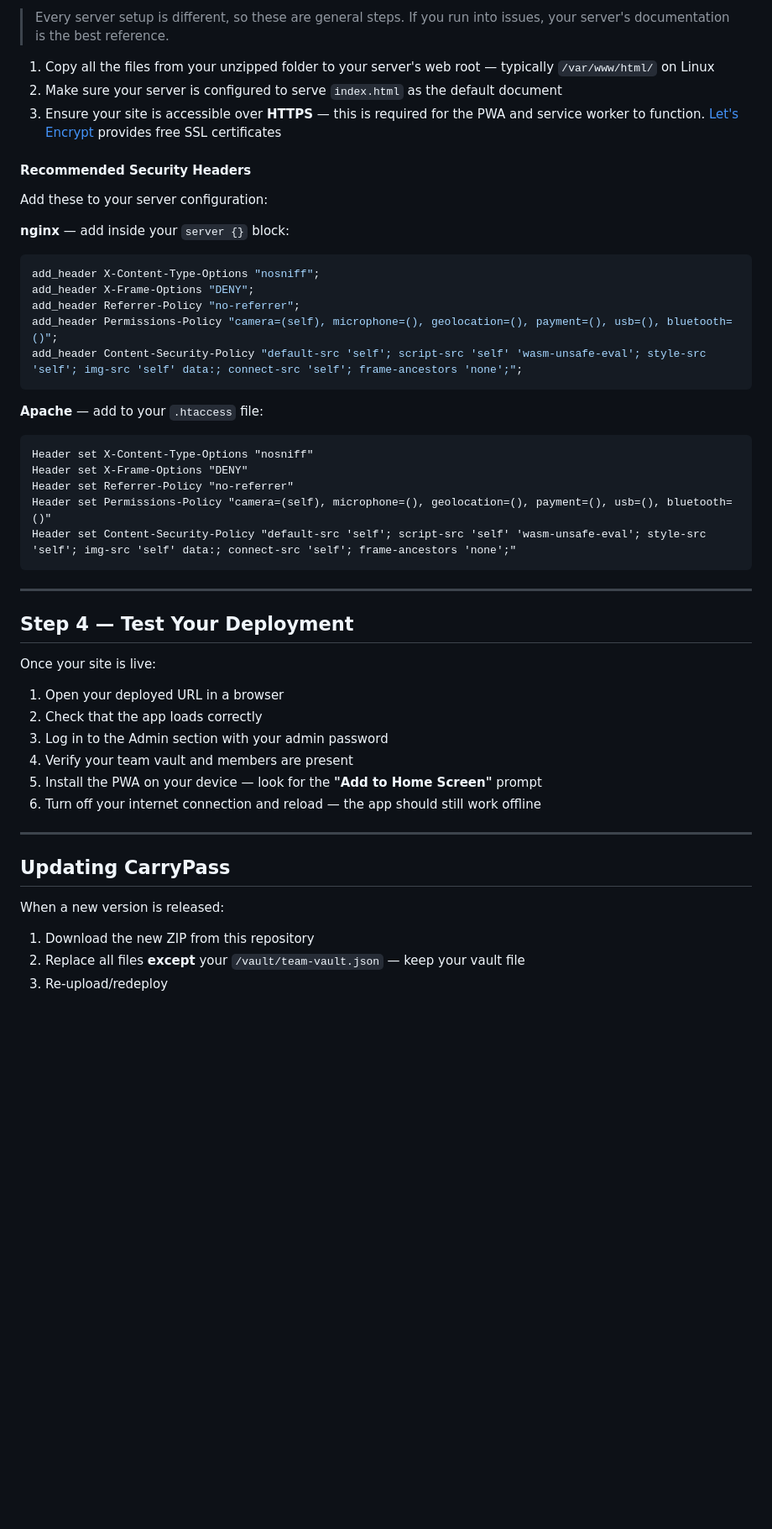
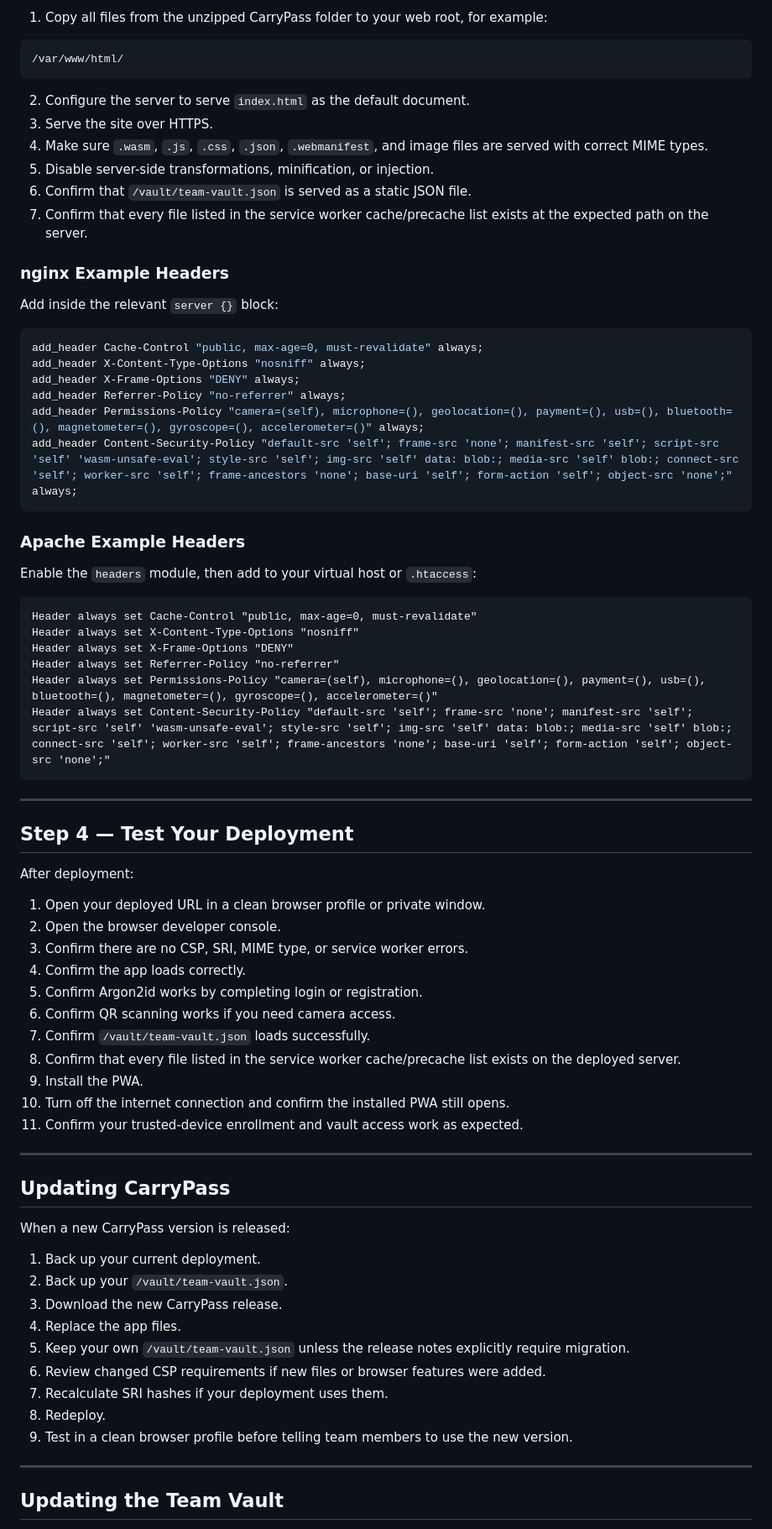
Before and after one commit to racz-zoltan/carrypass-self-host, a Markdown page: README.md, the part around one of its changes. Shown at 84% size. Rendered like a GitHub page; blank space fills up the shorter version.

````diff
--- a/README.md
+++ b/README.md
@@ -195,51 +243,78 @@ Best for: teams who already run their own server and want full control.
 
-> Every server setup is different, so these are general steps. If you run into issues, your server's documentation is the best reference.
+1. Copy all files from the unzipped CarryPass folder to your web root, for example:
 
-1. Copy all the files from your unzipped folder to your server's web root — typically `/var/www/html/` on Linux
-2. Make sure your server is configured to serve `index.html` as the default document
-3. Ensure your site is accessible over **HTTPS** — this is required for the PWA and service worker to function. [Let's Encrypt](https://letsencrypt.org/) provides free SSL certificates
-
-#### Recommended Security Headers
-
-Add these to your server configuration:
-
-**nginx** — add inside your `server {}` block:
-```nginx
-add_header X-Content-Type-Options "nosniff";
-add_header X-Frame-Options "DENY";
-add_header Referrer-Policy "no-referrer";
-add_header Permissions-Policy "camera=(self), microphone=(), geolocation=(), payment=(), usb=(), bluetooth=()";
-add_header Content-Security-Policy "default-src 'self'; script-src 'self' 'wasm-unsafe-eval'; style-src 'self'; img-src 'self' data:; connect-src 'self'; frame-ancestors 'none';";
+```text
+/var/www/html/
 ```
 
-**Apache** — add to your `.htaccess` file:
+2. Configure the server to serve `index.html` as the default document.
+3. Serve the site over HTTPS.
+4. Make sure `.wasm`, `.js`, `.css`, `.json`, `.webmanifest`, and image files are served with correct MIME types.
+5. Disable server-side transformations, minification, or injection.
+6. Confirm that `/vault/team-vault.json` is served as a static JSON file.
+7. Confirm that every file listed in the service worker cache/precache list exists at the expected path on the server.
+
+### nginx Example Headers
+
+Add inside the relevant `server {}` block:
+
+```nginx
+add_header Cache-Control "public, max-age=0, must-revalidate" always;
+add_header X-Content-Type-Options "nosniff" always;
+add_header X-Frame-Options "DENY" always;
+add_header Referrer-Policy "no-referrer" always;
+add_header Permissions-Policy "camera=(self), microphone=(), geolocation=(), payment=(), usb=(), bluetooth=(), magnetometer=(), gyroscope=(), accelerometer=()" always;
+add_header Content-Security-Policy "default-src 'self'; frame-src 'none'; manifest-src 'self'; script-src 'self' 'wasm-unsafe-eval'; style-src 'self'; img-src 'self' data: blob:; media-src 'self' blob:; connect-src 'self'; worker-src 'self'; frame-ancestors 'none'; base-uri 'self'; form-action 'self'; object-src 'none';" always;
+```
+
+### Apache Example Headers
+
+Enable the `headers` module, then add to your virtual host or `.htaccess`:
+
 ```apache
-Header set X-Content-Type-Options "nosniff"
-Header set X-Frame-Options "DENY"
-Header set Referrer-Policy "no-referrer"
-Header set Permissions-Policy "camera=(self), microphone=(), geolocation=(), payment=(), usb=(), bluetooth=()"
-Header set Content-Security-Policy "default-src 'self'; script-src 'self' 'wasm-unsafe-eval'; style-src 'self'; img-src 'self' data:; connect-src 'self'; frame-ancestors 'none';"
+Header always set Cache-Control "public, max-age=0, must-revalidate"
+Header always set X-Content-Type-Options "nosniff"
+Header always set X-Frame-Options "DENY"
+Header always set Referrer-Policy "no-referrer"
+Header always set Permissions-Policy "camera=(self), microphone=(), geolocation=(), payment=(), usb=(), bluetooth=(), magnetometer=(), gyroscope=(), accelerometer=()"
+Header always set Content-Security-Policy "default-src 'self'; frame-src 'none'; manifest-src 'self'; script-src 'self' 'wasm-unsafe-eval'; style-src 'self'; img-src 'self' data: blob:; media-src 'self' blob:; connect-src 'self'; worker-src 'self'; frame-ancestors 'none'; base-uri 'self'; form-action 'self'; object-src 'none';"
 ```
 
 ---
 
 ## Step 4 — Test Your Deployment
 
-Once your site is live:
+After deployment:
 
-1. Open your deployed URL in a browser
-2. Check that the app loads correctly
-3. Log in to the Admin section with your admin password
-4. Verify your team vault and members are present
-5. Install the PWA on your device — look for the **"Add to Home Screen"** prompt
-6. Turn off your internet connection and reload — the app should still work offline
+1. Open your deployed URL in a clean browser profile or private window.
+2. Open the browser developer console.
+3. Confirm there are no CSP, SRI, MIME type, or service worker errors.
+4. Confirm the app loads correctly.
+5. Confirm Argon2id works by completing login or registration.
+6. Confirm QR scanning works if you need camera access.
+7. Confirm `/vault/team-vault.json` loads successfully.
+8. Confirm that every file listed in the service worker cache/precache list exists on the deployed server.
+9. Install the PWA.
+10. Turn off the internet connection and confirm the installed PWA still opens.
+11. Confirm your trusted-device enrollment and vault access work as expected.
 
 ---
 
 ## Updating CarryPass
 
-When a new version is released:
+When a new CarryPass version is released:
 
-1. Download the new ZIP from this repository
-2. Replace all files **except** your `/vault/team-vault.json` — keep your vault file
-3. Re-upload/redeploy
+1. Back up your current deployment.
+2. Back up your `/vault/team-vault.json`.
+3. Download the new CarryPass release.
+4. Replace the app files.
+5. Keep your own `/vault/team-vault.json` unless the release notes explicitly require migration.
+6. Review changed CSP requirements if new files or browser features were added.
+7. Recalculate SRI hashes if your deployment uses them.
+8. Redeploy.
+9. Test in a clean browser profile before telling team members to use the new version.
+
+---
+
+## Updating the Team Vault
+
````
Also changed, not shown: other parts of README.md (+210 -89 lines).
